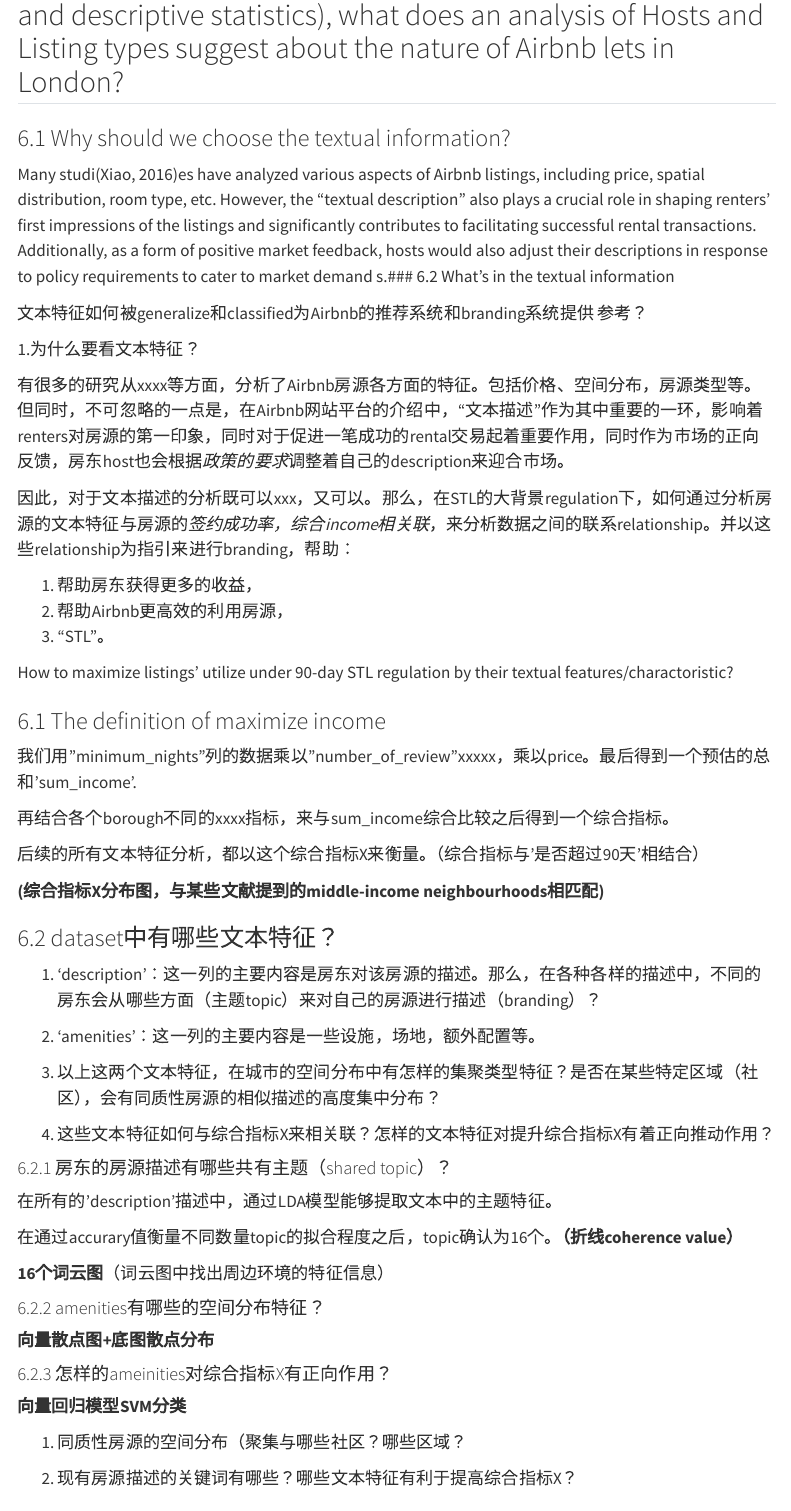
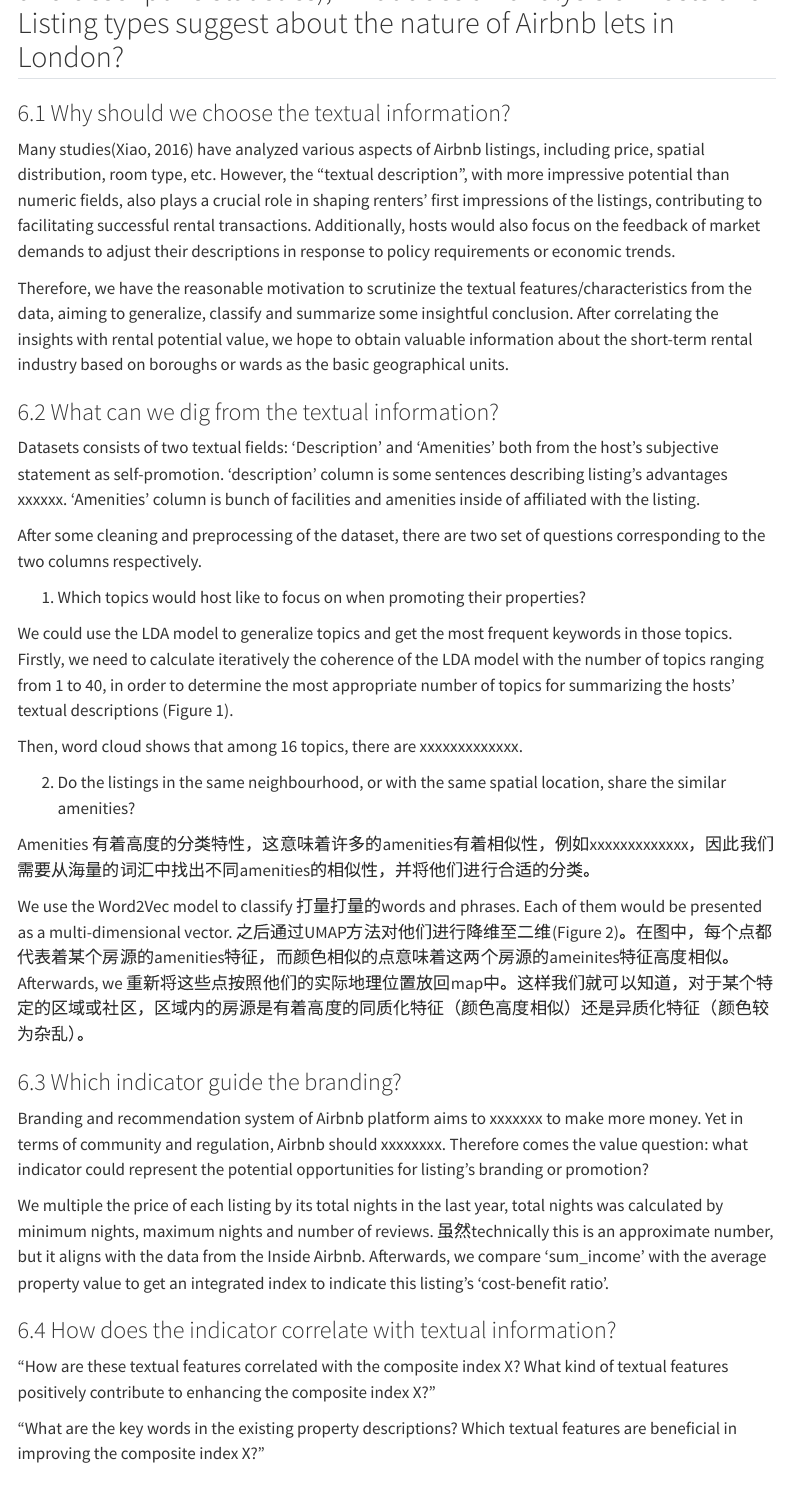
Before and after one commit to BohaoSuCC/Airbnb_Listing_Recommendation_Algorithm, a Quarto document (Group_Work_DeskB.qmd): the page in a window 1100 px wide, from 2720 px down before the commit and from 2740 px down after it. Rendered offline with R 4.5, knitr and Pandoc in place of Quarto, with nearby package versions; some code elsewhere in the file could not run offline; menus at the side of the page are left out.

Commit message:
Update Group_Work_DeskB.qmd

````diff
--- a/Group_Work_DeskB.qmd
+++ b/Group_Work_DeskB.qmd
@@ -282,63 +282,41 @@
 
 ### 6.1 Why should we choose the textual information?
 
-Many studi[@xiao:2016]es have analyzed various aspects of Airbnb listings, including price, spatial distribution, room type, etc. However, the "textual description" also plays a crucial role in shaping renters' first impressions of the listings and significantly contributes to facilitating successful rental transactions. Additionally, as a form of positive market feedback, hosts would also adjust their descriptions in response to policy requirements to cater to market demand s.### 6.2 What's in the textual information
+Many studies[@xiao:2016] have analyzed various aspects of Airbnb listings, including price, spatial distribution, room type, etc. However, the "textual description", with more impressive potential than numeric fields, also plays a crucial role in shaping renters' first impressions of the listings, contributing to facilitating successful rental transactions. Additionally, hosts would also focus on the feedback of market demands to adjust their descriptions in response to policy requirements or economic trends.
+
+Therefore, we have the reasonable motivation to scrutinize the textual features/characteristics from the data, aiming to generalize, classify and summarize some insightful conclusion. After correlating the insights with rental potential value, we hope to obtain valuable information about the short-term rental industry based on boroughs or wards as the basic geographical units.
+
+### 6.2 What can we dig from the textual information?
+
+Datasets consists of two textual fields: 'Description' and 'Amenities' both from the host's subjective statement as self-promotion. 'description' column is some sentences describing listing's advantages xxxxxx. 'Amenities' column is bunch of facilities and amenities inside of affiliated with the listing.
+
+After some cleaning and preprocessing of the dataset, there are two set of questions corresponding to the two columns respectively.
+
+1. Which topics would host like to focus on when promoting their properties?
+
+We could use the LDA model to generalize topics and get the most frequent keywords in those topics. Firstly, we need to calculate iteratively the coherence of the LDA model with the number of topics ranging from 1 to 40, in order to determine the most appropriate number of topics for summarizing the hosts' textual descriptions (Figure 1).
+
+Then, word cloud shows that among 16 topics, there are xxxxxxxxxxxxx.
+
+2. Do the listings in the same neighbourhood, or with the same spatial location, share the similar amenities?
+
+Amenities 有着高度的分类特性，这意味着许多的amenities有着相似性，例如xxxxxxxxxxxxx，因此我们需要从海量的词汇中找出不同amenities的相似性，并将他们进行合适的分类。
+
+We use the Word2Vec model to classify 打量打量的words and phrases. Each of them would be presented as a multi-dimensional vector. 之后通过UMAP方法对他们进行降维至二维(Figure 2)。在图中，每个点都代表着某个房源的amenities特征，而颜色相似的点意味着这两个房源的ameinites特征高度相似。Afterwards, we 重新将这些点按照他们的实际地理位置放回map中。这样我们就可以知道，对于某个特定的区域或社区，区域内的房源是有着高度的同质化特征（颜色高度相似）还是异质化特征（颜色较为杂乱）。
 
 
+### 6.3 Which indicator guide the branding?
 
-文本特征如何被generalize和classified为Airbnb的推荐系统和branding系统提供 参考？
+Branding and recommendation system of Airbnb platform aims to xxxxxxx to make more money. Yet in terms of community and regulation, Airbnb should xxxxxxxx. Therefore comes the value question: what indicator could represent the potential opportunities for listing's branding or promotion?
 
-1.为什么要看文本特征？
+We multiple the price of each listing by its total nights in the last year, total nights was calculated by minimum nights, maximum nights and number of reviews. 虽然technically this is an approximate number, but it aligns with the data from the Inside Airbnb. Afterwards, we compare 'sum_income' with the average property value to get an integrated index to indicate this listing's 'cost-benefit ratio'.
 
-有很多的研究从xxxx等方面，分析了Airbnb房源各方面的特征。包括价格、空间分布，房源类型等。但同时，不可忽略的一点是，在Airbnb网站平台的介绍中，"文本描述"作为其中重要的一环，影响着renters对房源的第一印象，同时对于促进一笔成功的rental交易起着重要作用，同时作为市场的正向反馈，房东host也会根据*政策的要求*调整着自己的description来迎合市场。
+### 6.4 How does the indicator correlate with textual information?
 
-因此，对于文本描述的分析既可以xxx，又可以。那么，在STL的大背景regulation下，如何通过分析房源的文本特征与房源的*签约成功率，综合income相关联*，来分析数据之间的联系relationship。并以这些relationship为指引来进行branding，帮助：
+"How are these textual features correlated with the composite index X? What kind of textual features positively contribute to enhancing the composite index X?"
 
-1.  帮助房东获得更多的收益，
-2.  帮助Airbnb更高效的利用房源，
-3.  "STL"。
+"What are the key words in the existing property descriptions? Which textual features are beneficial in improving the composite index X?"
 
-How to maximize listings' utilize under 90-day STL regulation by their textual features/charactoristic?
-
-### 6.1 The definition of maximize income
-
-我们用"minimum_nights"列的数据乘以"number_of_review"xxxxx，乘以price。最后得到一个预估的总和'sum_income'.
-
-再结合各个borough不同的xxxx指标，来与sum_income综合比较之后得到一个综合指标。
-
-后续的所有文本特征分析，都以这个综合指标X来衡量。（综合指标与'是否超过90天'相结合）
-
-**(综合指标X分布图，与某些文献提到的middle-income neighbourhoods相匹配)**
-
-### 6.2 dataset中有哪些文本特征？
-
-1.  'description'：这一列的主要内容是房东对该房源的描述。那么，在各种各样的描述中，不同的房东会从哪些方面（主题topic）来对自己的房源进行描述（branding）？
-
-2.  'amenities'：这一列的主要内容是一些设施，场地，额外配置等。
-
-3.  以上这两个文本特征，在城市的空间分布中有怎样的集聚类型特征？是否在某些特定区域（社区），会有同质性房源的相似描述的高度集中分布？
-
-4.  这些文本特征如何与综合指标X来相关联？怎样的文本特征对提升综合指标X有着正向推动作用？
-
-#### 6.2.1 房东的房源描述有哪些共有主题（shared topic）？
-
-在所有的'description'描述中，通过LDA模型能够提取文本中的主题特征。
-
-在通过accurary值衡量不同数量topic的拟合程度之后，topic确认为16个。**（折线coherence value）**
-
-**16个词云图**（词云图中找出周边环境的特征信息）
-
-#### 6.2.2 amenities有哪些的空间分布特征？
-
-**向量散点图+底图散点分布**
-
-#### 6.2.3 怎样的ameinities对综合指标X有正向作用？
-
-**向量回归模型SVM分类**
-
-1.  同质性房源的空间分布（聚集与哪些社区？哪些区域？
-
-2.  现有房源描述的关键词有哪些？哪些文本特征有利于提高综合指标X？
 
 ```{python}
 ###relating coding for PART6
````
